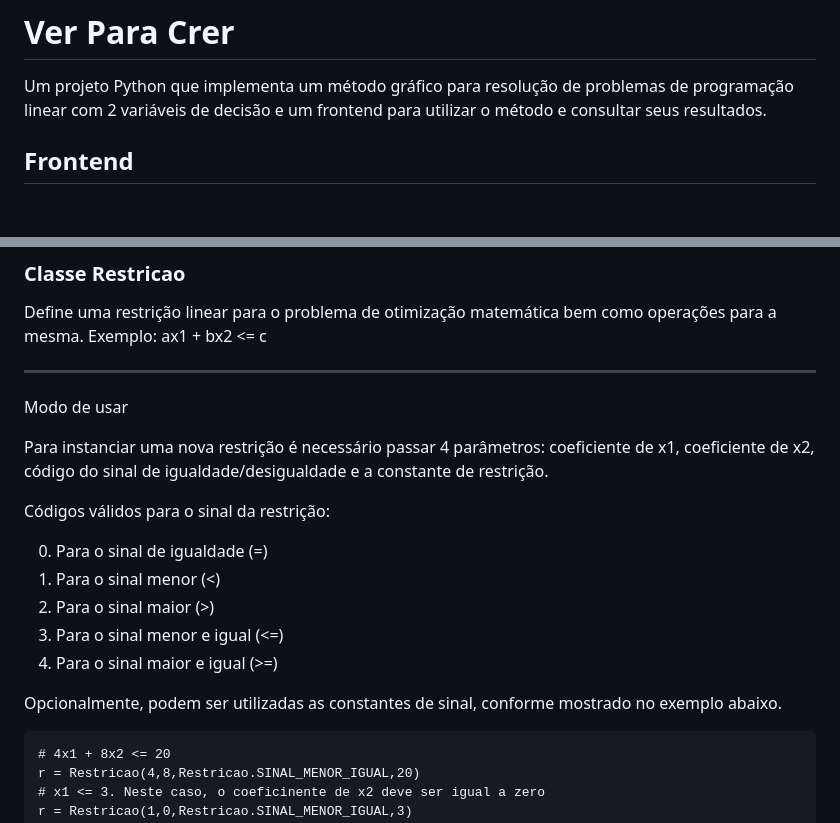
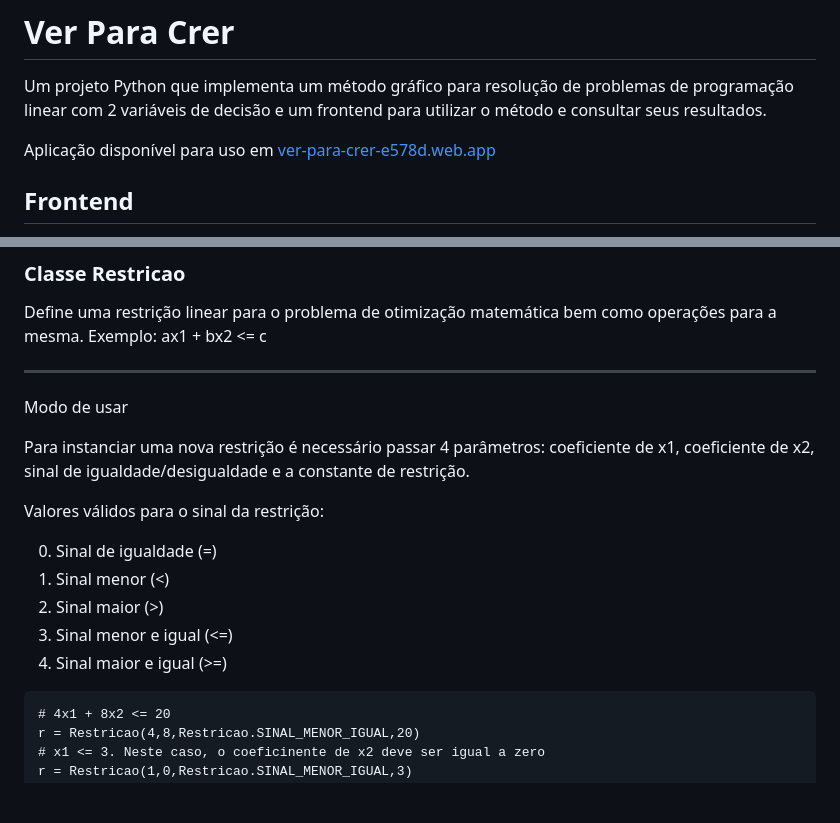
Before and after one commit to vsmoreira/ver-para-crer, a Markdown page: README.md, 2 parts joined by grey strips. GitHub-like rendering; blank space fills up the shorter version.

Commit message:
Ajustes na documentação.

````diff
--- a/README.md
+++ b/README.md
@@ -1,5 +1,7 @@
 # Ver Para Crer
 Um projeto Python que implementa um método gráfico para resolução de problemas de programação linear com 2 variáveis de decisão e um frontend para utilizar o método e consultar seus resultados.
+
+Aplicação disponível para uso em [ver-para-crer-e578d.web.app](https://ver-para-crer-e578d.web.app)
 
 ## Frontend
 
@@ -28,17 +30,16 @@ Define uma restrição linear para o problema de otimização matemática bem co
 
 Modo de usar
 
-Para instanciar uma nova restrição é necessário passar 4 parâmetros: coeficiente de x1, coeficiente de x2, código do sinal de igualdade/desigualdade e a constante de restrição.
+Para instanciar uma nova restrição é necessário passar 4 parâmetros: coeficiente de x1, coeficiente de x2, sinal de igualdade/desigualdade e a constante de restrição.
 
-Códigos válidos para o sinal da restrição:
+Valores válidos para o sinal da restrição:
 
-0.   Para o sinal de igualdade (=)
-1.   Para o sinal menor (<)
-2.   Para o sinal maior (>)
-3.   Para o sinal menor e igual (<=)
-4.   Para o sinal maior e igual (>=)
+0.   Sinal de igualdade (=)
+1.   Sinal menor (<)
+2.   Sinal maior (>)
+3.   Sinal menor e igual (<=)
+4.   Sinal maior e igual (>=)
 
-Opcionalmente, podem ser utilizadas as constantes de sinal, conforme mostrado no exemplo abaixo.
 ```
 # 4x1 + 8x2 <= 20
 r = Restricao(4,8,Restricao.SINAL_MENOR_IGUAL,20)
````
